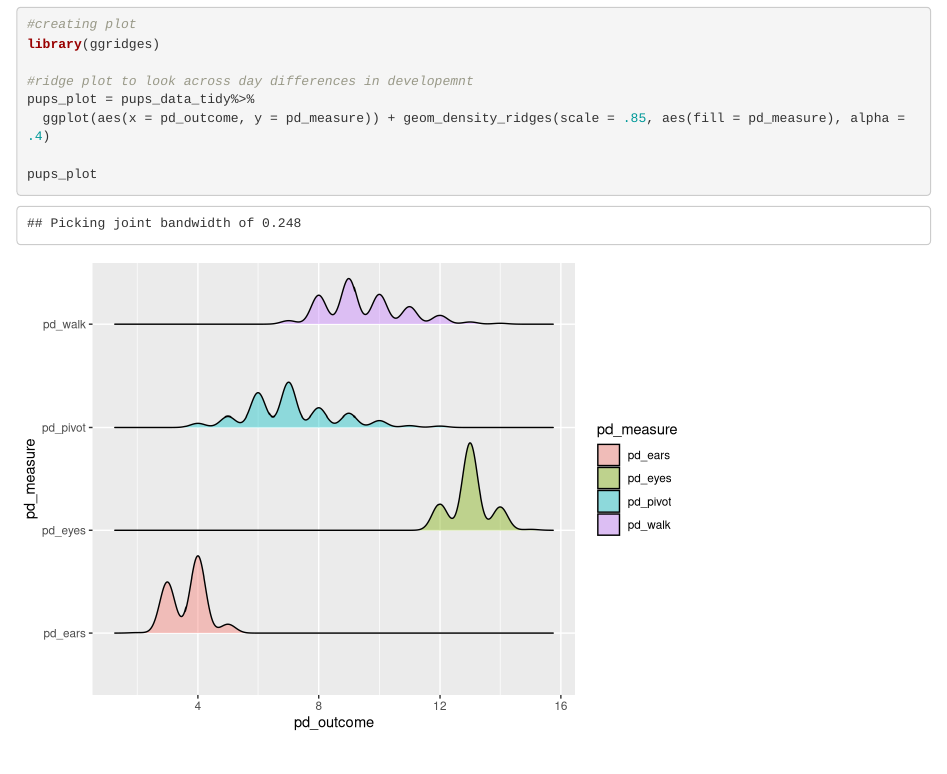
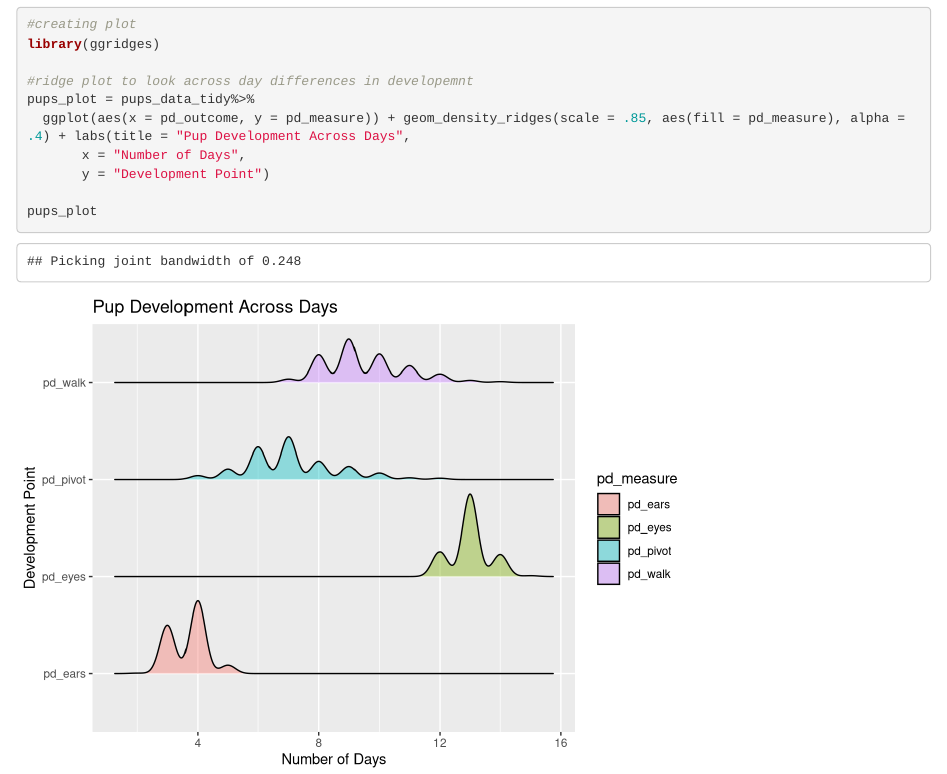
Before and after one commit to fta2112/p8105_hw4_problem1, an R Markdown document (hw4_problem1.Rmd): the page in a window 1100 px wide, from 970 px down. Rendered offline with R 4.5, knitr and Pandoc, with nearby package versions; column names are cleaned by a stand-in for the janitor package.

Commit message:
label changes

````diff
--- a/hw4_problem1.Rmd
+++ b/hw4_problem1.Rmd
@@ -35,7 +35,9 @@ library(ggridges)
 
 #ridge plot to look across day differences in developemnt
 pups_plot = pups_data_tidy%>%
-  ggplot(aes(x = pd_outcome, y = pd_measure)) + geom_density_ridges(scale = .85, aes(fill = pd_measure), alpha = .4)
+  ggplot(aes(x = pd_outcome, y = pd_measure)) + geom_density_ridges(scale = .85, aes(fill = pd_measure), alpha = .4) + labs(title = "Pup Development Across Days",
+       x = "Number of Days",
+       y = "Development Point")
 
 pups_plot
 ```
````
